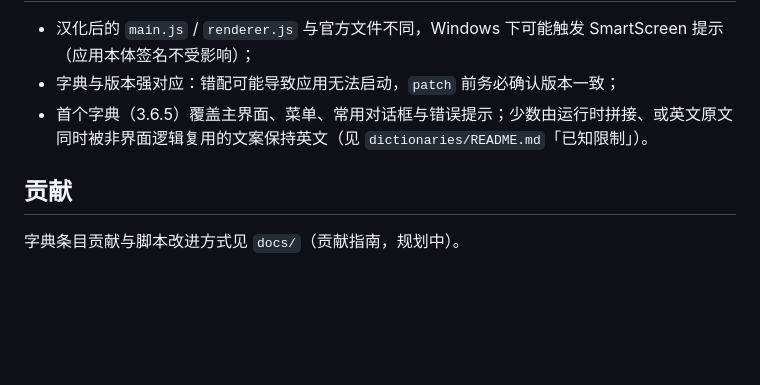
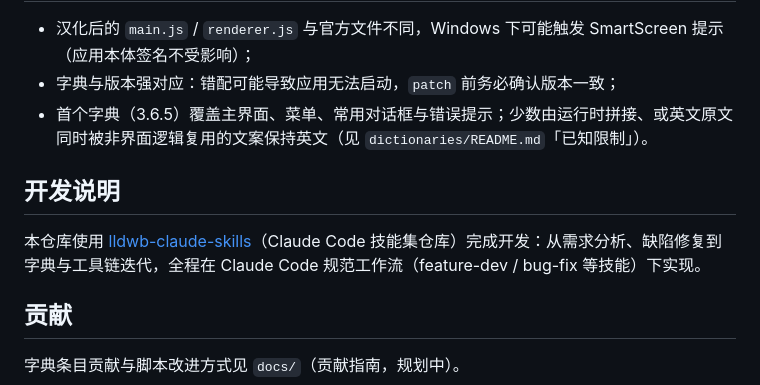
Before and after one commit to lldwb/github-desktop-zh-cn, a Markdown page: README.md, the part around the change. Rendered like a GitHub page; blank space fills up the shorter version.

Commit message:
docs: 补充开发说明（使用 lldwb-claude-skills 技能集完成开发）

```diff
--- a/README.md
+++ b/README.md
@@ -62,6 +62,10 @@ npm run verify         # 校验版本一致性、字典命中率、补丁后 JS
 - 字典与版本强对应：错配可能导致应用无法启动，`patch` 前务必确认版本一致；
 - 首个字典（3.6.5）覆盖主界面、菜单、常用对话框与错误提示；少数由运行时拼接、或英文原文同时被非界面逻辑复用的文案保持英文（见 `dictionaries/README.md`「已知限制」）。
 
+## 开发说明
+
+本仓库使用 [lldwb-claude-skills](https://github.com/lldwb/lldwb-claude-skills.git)（Claude Code 技能集仓库）完成开发：从需求分析、缺陷修复到字典与工具链迭代，全程在 Claude Code 规范工作流（feature-dev / bug-fix 等技能）下实现。
+
 ## 贡献
 
 字典条目贡献与脚本改进方式见 `docs/`（贡献指南，规划中）。
```
